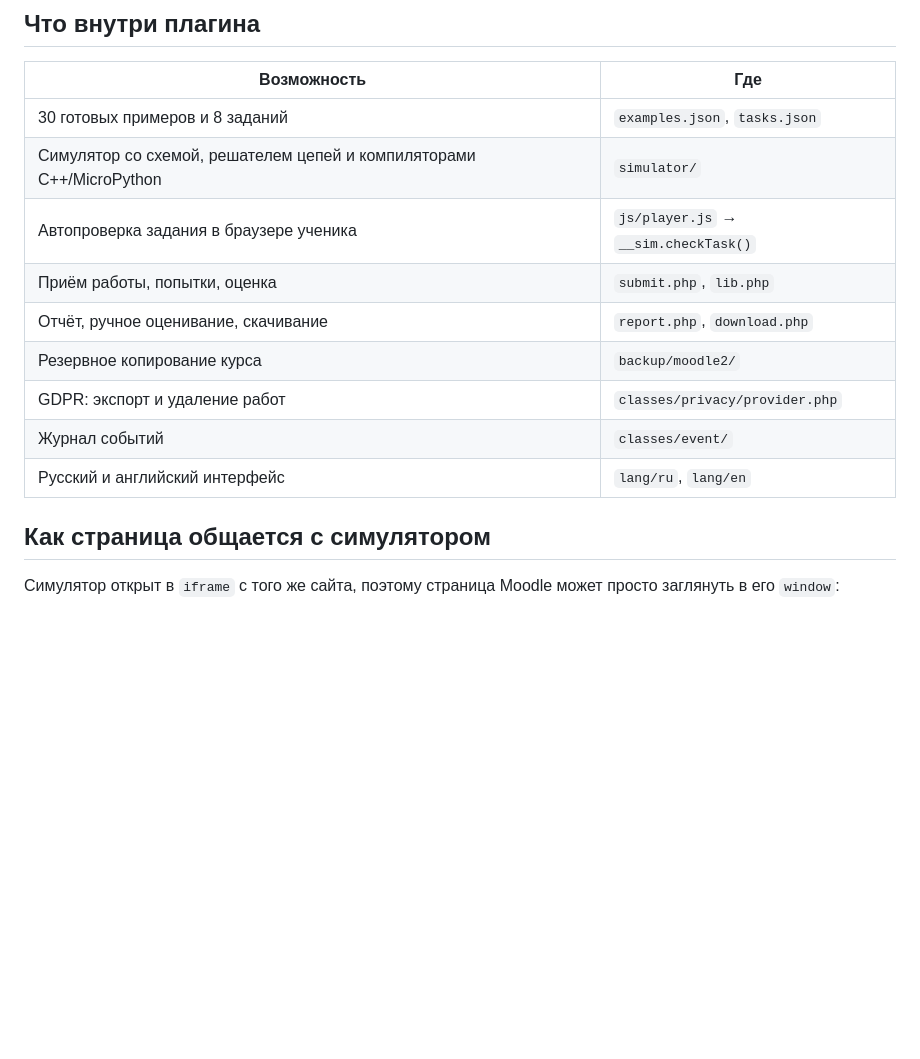
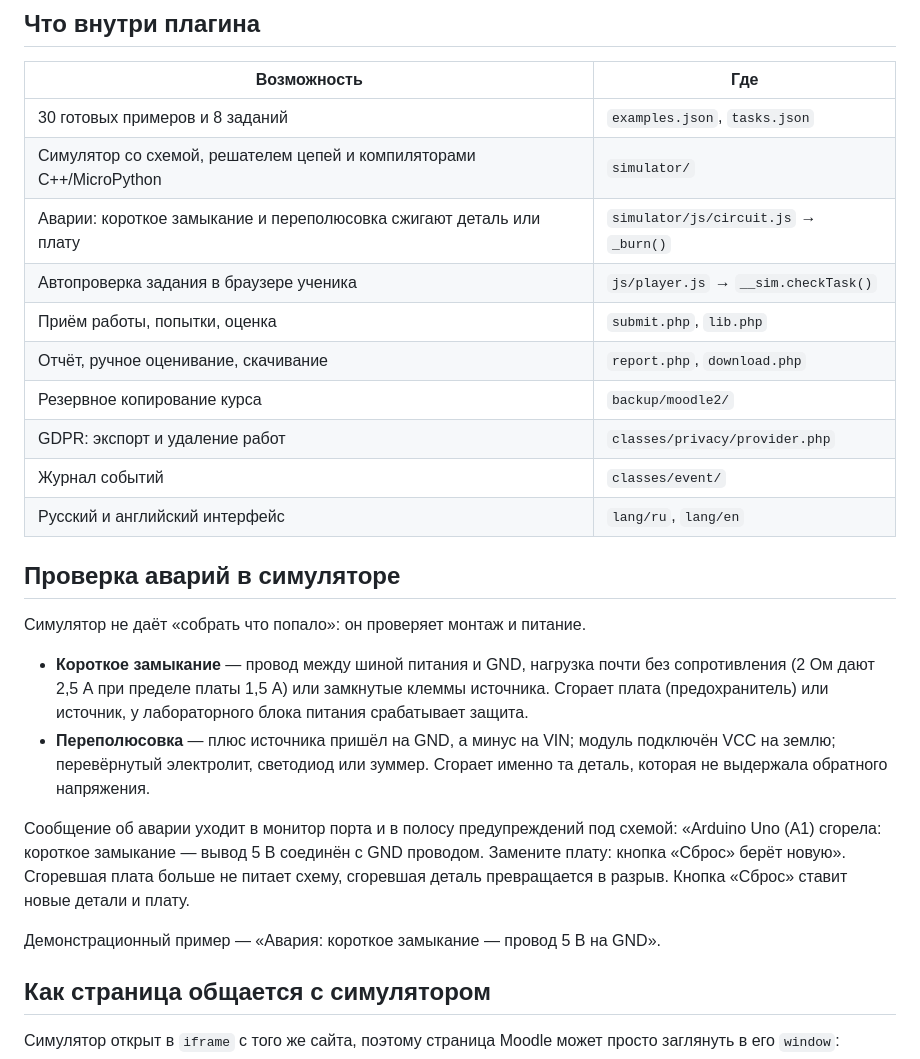
Before and after one commit to pavelb-coder/sim-ard, a Markdown page: README.md, the part around one of its changes. Drawn GitHub-style; blank space fills up the shorter version.

```diff
--- a/README.md
+++ b/README.md
@@ -166,6 +166,7 @@ php admin\cli\purge_caches.php
 |---|---|
 | 30 готовых примеров и 8 заданий | `examples.json`, `tasks.json` |
 | Симулятор со схемой, решателем цепей и компиляторами C++/MicroPython | `simulator/` |
+| Аварии: короткое замыкание и переполюсовка сжигают деталь или плату | `simulator/js/circuit.js` → `_burn()` |
 | Автопроверка задания в браузере ученика | `js/player.js` → `__sim.checkTask()` |
 | Приём работы, попытки, оценка | `submit.php`, `lib.php` |
 | Отчёт, ручное оценивание, скачивание | `report.php`, `download.php` |
@@ -173,6 +174,26 @@ php admin\cli\purge_caches.php
 | GDPR: экспорт и удаление работ | `classes/privacy/provider.php` |
 | Журнал событий | `classes/event/` |
 | Русский и английский интерфейс | `lang/ru`, `lang/en` |
+
+## Проверка аварий в симуляторе
+
+Симулятор не даёт «собрать что попало»: он проверяет монтаж и питание.
+
+* **Короткое замыкание** — провод между шиной питания и GND, нагрузка почти без
+  сопротивления (2 Ом дают 2,5 А при пределе платы 1,5 А) или замкнутые клеммы
+  источника. Сгорает плата (предохранитель) или источник, у лабораторного блока
+  питания срабатывает защита.
+* **Переполюсовка** — плюс источника пришёл на GND, а минус на VIN; модуль
+  подключён VCC на землю; перевёрнутый электролит, светодиод или зуммер.
+  Сгорает именно та деталь, которая не выдержала обратного напряжения.
+
+Сообщение об аварии уходит в монитор порта и в полосу предупреждений под схемой:
+«Arduino Uno (A1) сгорела: короткое замыкание — вывод 5 В соединён с GND
+проводом. Замените плату: кнопка «Сброс» берёт новую». Сгоревшая плата больше
+не питает схему, сгоревшая деталь превращается в разрыв. Кнопка «Сброс» ставит
+новые детали и плату.
+
+Демонстрационный пример — «Авария: короткое замыкание — провод 5 В на GND».
 
 ## Как страница общается с симулятором
 
```
Also changed, not shown: other parts of README.md (+2 -0 lines), docs/robosim-short.png (added).
